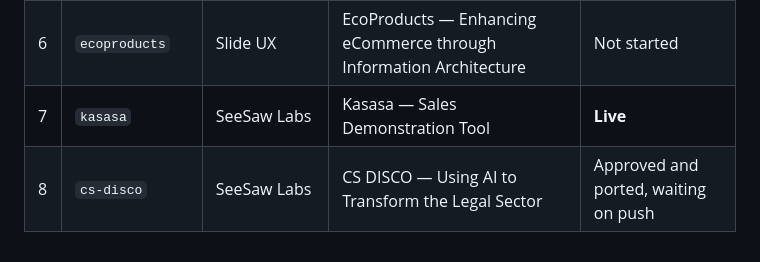
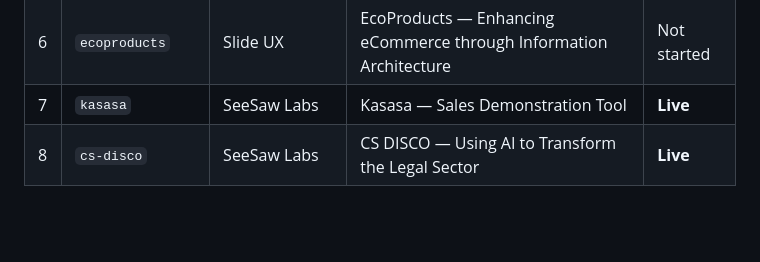
Before and after one commit to 10tingh/10tingh.github.io, a Markdown page: case-studies/case-study-guide.md, the part around the change. Rendered like a GitHub page; blank space fills up the shorter version.

Commit message:
Guide marks cs-disco Live; tasks 6 of 8
Committed by portfolio-owner (Agent Village).

```diff
--- a/case-studies/case-study-guide.md
+++ b/case-studies/case-study-guide.md
@@ -210,4 +210,4 @@ once a case study's copy is approved and it's ported into the template.
 | 5 | `mystique-productions` | SeeSaw Labs | Mystique Productions — Content-Rich Marketing Website | Not started |
 | 6 | `ecoproducts` | Slide UX | EcoProducts — Enhancing eCommerce through Information Architecture | Not started |
 | 7 | `kasasa` | SeeSaw Labs | Kasasa — Sales Demonstration Tool | **Live** |
-| 8 | `cs-disco` | SeeSaw Labs | CS DISCO — Using AI to Transform the Legal Sector | Approved and ported, waiting on push |
+| 8 | `cs-disco` | SeeSaw Labs | CS DISCO — Using AI to Transform the Legal Sector | **Live** |
```
